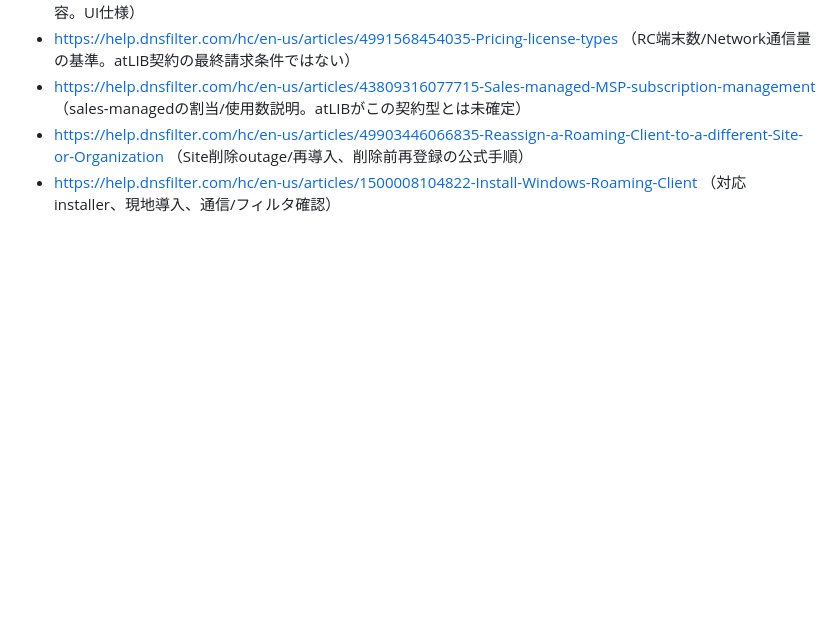
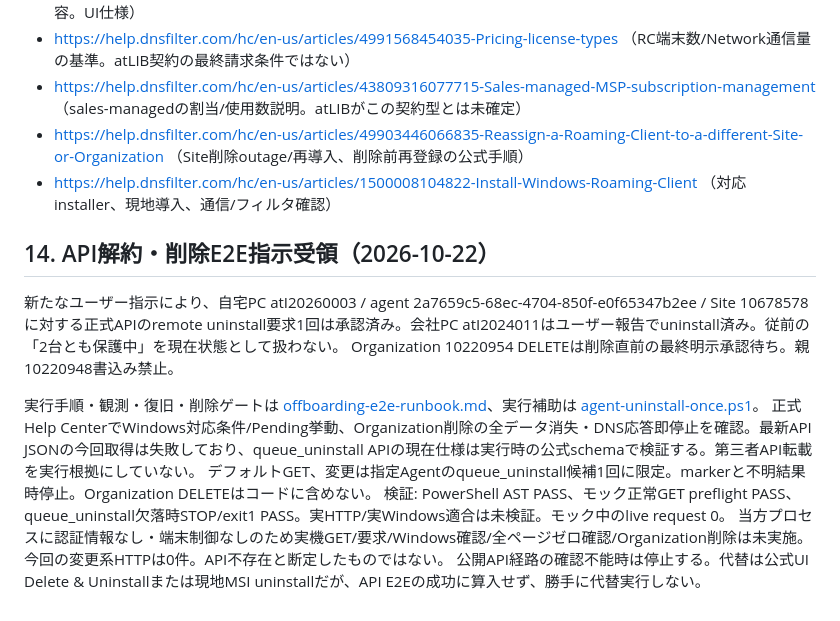
Before and after one commit to yoshihisahagisaka/atlib-corporate-site, a Markdown page: docs/secure-guard-phase1-20261021/report.md, the part around the change. Rendered like a GitHub page; blank space fills up the shorter version.

Commit message:
docs: record approved agent offboarding scope and unexecuted E2E status

```diff
--- a/docs/secure-guard-phase1-20261021/report.md
+++ b/docs/secure-guard-phase1-20261021/report.md
@@ -307,3 +307,14 @@ Dの承認提出前に必要: 完全UUID/各所属、version/復旧パス、存
 - https://help.dnsfilter.com/hc/en-us/articles/43809316077715-Sales-managed-MSP-subscription-management （sales-managedの割当/使用数説明。atLIBがこの契約型とは未確定）
 - https://help.dnsfilter.com/hc/en-us/articles/49903446066835-Reassign-a-Roaming-Client-to-a-different-Site-or-Organization （Site削除outage/再導入、削除前再登録の公式手順）
 - https://help.dnsfilter.com/hc/en-us/articles/1500008104822-Install-Windows-Roaming-Client （対応installer、現地導入、通信/フィルタ確認）
+
+## 14. API解約・削除E2E指示受領（2026-10-22）
+新たなユーザー指示により、自宅PC atI20260003 / agent 2a7659c5-68ec-4704-850f-e0f65347b2ee / Site 10678578 に対する正式APIのremote uninstall要求1回は承認済み。会社PC atI2024011はユーザー報告でuninstall済み。従前の「2台とも保護中」を現在状態として扱わない。
+Organization 10220954 DELETEは削除直前の最終明示承認待ち。親10220948書込み禁止。
+
+実行手順・観測・復旧・削除ゲートは [offboarding-e2e-runbook.md](offboarding-e2e-runbook.md)、実行補助は [agent-uninstall-once.ps1](agent-uninstall-once.ps1)。
+正式Help CenterでWindows対応条件/Pending挙動、Organization削除の全データ消失・DNS応答即停止を確認。最新API JSONの今回取得は失敗しており、queue_uninstall APIの現在仕様は実行時の公式schemaで検証する。第三者API転載を実行根拠にしていない。
+デフォルトGET、変更は指定Agentのqueue_uninstall候補1回に限定。markerと不明結果時停止。Organization DELETEはコードに含めない。
+検証: PowerShell AST PASS、モック正常GET preflight PASS、queue_uninstall欠落時STOP/exit1 PASS。実HTTP/実Windows適合は未検証。モック中のlive request 0。
+当方プロセスに認証情報なし・端末制御なしのため実機GET/要求/Windows確認/全ページゼロ確認/Organization削除は未実施。今回の変更系HTTPは0件。API不存在と断定したものではない。
+公開API経路の確認不能時は停止する。代替は公式UI Delete & Uninstallまたは現地MSI uninstallだが、API E2Eの成功に算入せず、勝手に代替実行しない。
```
